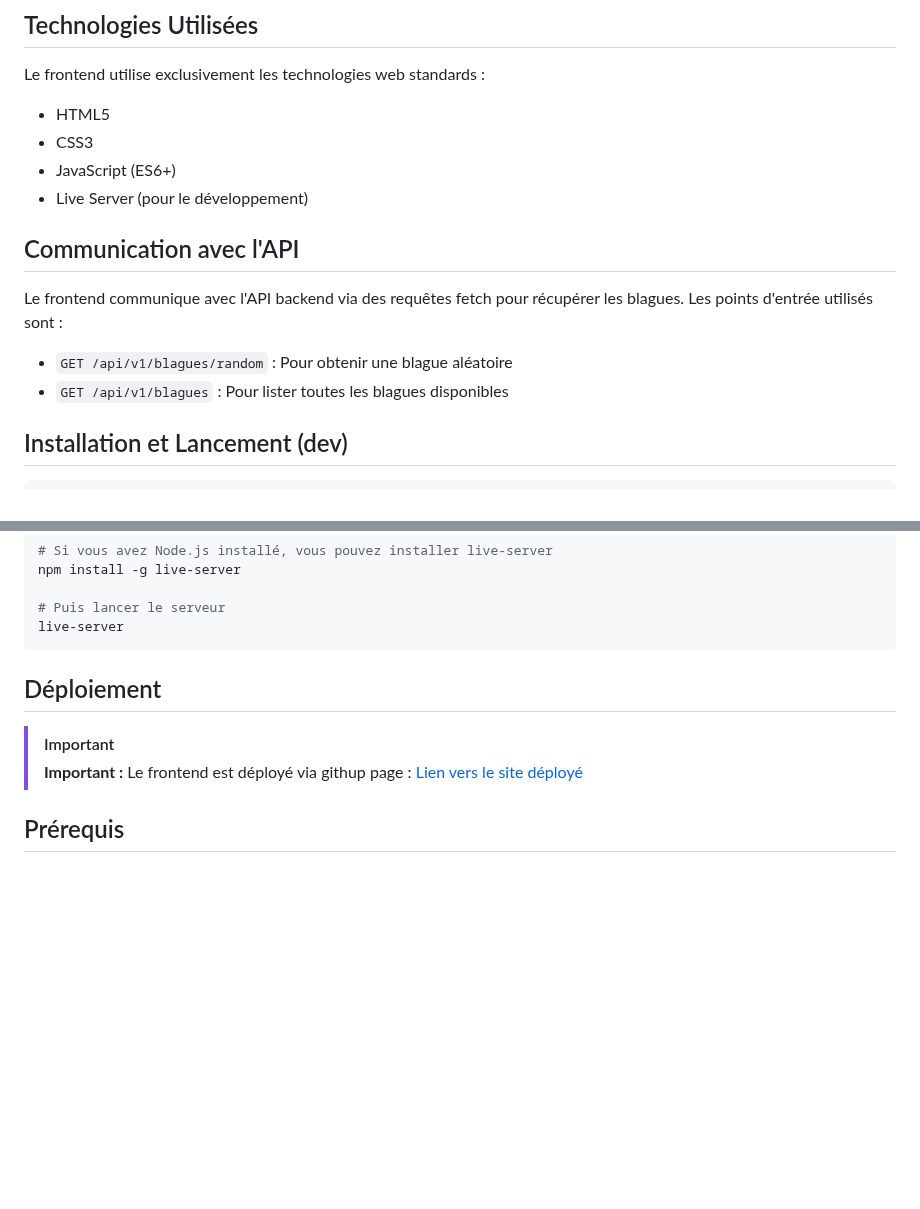
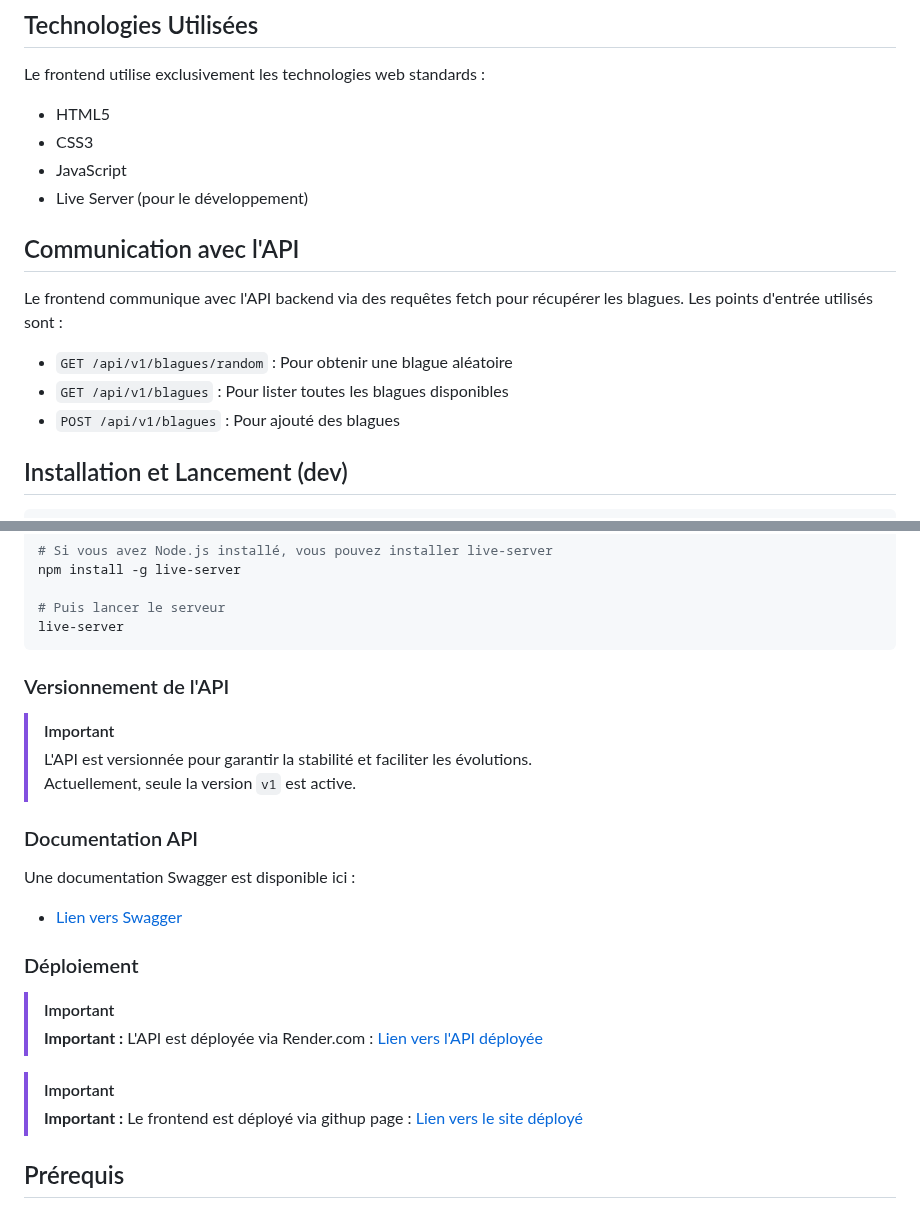
Before and after one commit to gastsar/simplon-front, a Markdown page: README.md, 2 parts joined by grey strips. Rendered like a GitHub page; blank space fills up the shorter version.

````diff
--- a/README.md
+++ b/README.md
@@ -44,7 +44,7 @@ simplon-front/
 Le frontend utilise exclusivement les technologies web standards :
 - HTML5
 - CSS3
-- JavaScript (ES6+)
+- JavaScript
 - Live Server (pour le développement)
 
 ## Communication avec l'API
@@ -52,6 +52,7 @@ Le frontend utilise exclusivement les technologies web standards :
 Le frontend communique avec l'API backend via des requêtes fetch pour récupérer les blagues. Les points d'entrée utilisés sont :
 - `GET /api/v1/blagues/random` : Pour obtenir une blague aléatoire
 - `GET /api/v1/blagues` : Pour lister toutes les blagues disponibles
+- `POST /api/v1/blagues` : Pour ajouté des blagues
 
 ## Installation et Lancement (dev)
 
@@ -73,13 +74,24 @@ npm install -g live-server
 # Puis lancer le serveur
 live-server
 ```
+###  Versionnement de l'API
 
-## Déploiement
+> [!IMPORTANT]
+> L'API est versionnée pour garantir la stabilité et faciliter les évolutions.
+> Actuellement, seule la version `v1` est active.
+
+###  Documentation API
+
+Une documentation Swagger est disponible ici :
+- [Lien vers Swagger](https://app.swaggerhub.com/apis-docs/NarsonKevineYVES/carambarco/1.0.0)
+###  Déploiement
+> [!IMPORTANT]
+> **Important :** L'API est déployée via Render.com :
+> [Lien vers l'API déployée](https://simplon-back.onrender.com/)
 
 > [!IMPORTANT]
 > **Important :** Le frontend est déployé via githup page :
 > [Lien vers le site déployé](https://gastsar.github.io/simplon-front/)
-
 ## Prérequis
 
 - Un navigateur web moderne (Chrome, Firefox, Safari, Edge)
````
